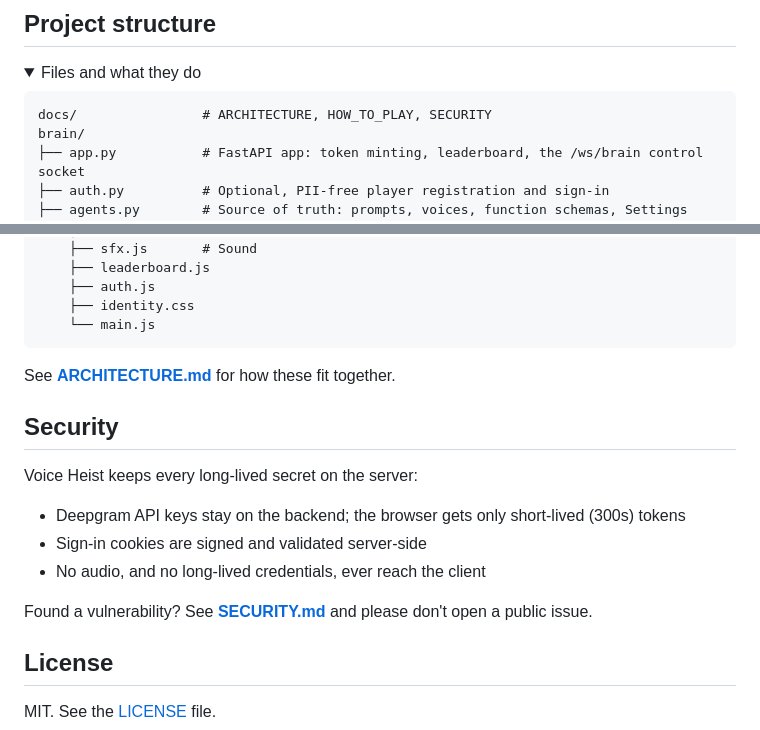
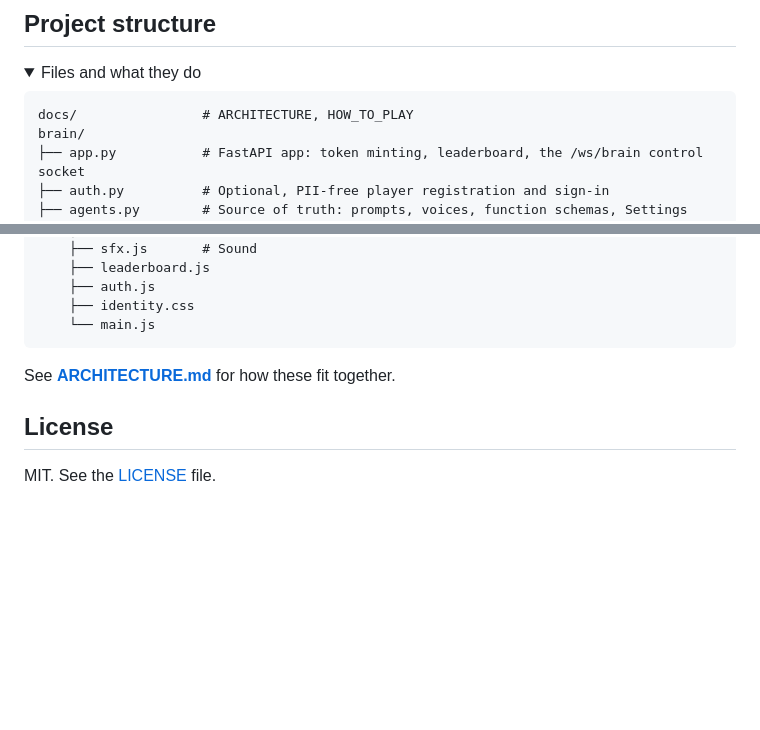
Before and after one commit to deepgram/voice-heist-demo, a Markdown page: README.md, 2 parts joined by grey strips. Drawn GitHub-style; folded sections open; blank space fills up the shorter version.

Commit message:
docs: remove security

````diff
--- a/README.md
+++ b/README.md
@@ -127,7 +127,7 @@ Without `ANTHROPIC_API_KEY` the game still runs; every turn just scores the mini
 <summary>Files and what they do</summary>
 
 ```text
-docs/                # ARCHITECTURE, HOW_TO_PLAY, SECURITY
+docs/                # ARCHITECTURE, HOW_TO_PLAY
 brain/
 ├── app.py           # FastAPI app: token minting, leaderboard, the /ws/brain control socket
 ├── auth.py          # Optional, PII-free player registration and sign-in
@@ -154,16 +154,6 @@ client/
 See **[ARCHITECTURE.md](docs/ARCHITECTURE.md)** for how these fit together.
 </details>
 
-## Security
-
-Voice Heist keeps every long-lived secret on the server:
-
-* Deepgram API keys stay on the backend; the browser gets only short-lived (300s) tokens
-* Sign-in cookies are signed and validated server-side
-* No audio, and no long-lived credentials, ever reach the client
-
-Found a vulnerability? See **[SECURITY.md](docs/SECURITY.md)** and please don't open a public issue.
-
 ## License
 
 MIT. See the [LICENSE](LICENSE) file.
````
Also changed, not shown: docs/SECURITY.md (deleted, +0 -35 lines).
